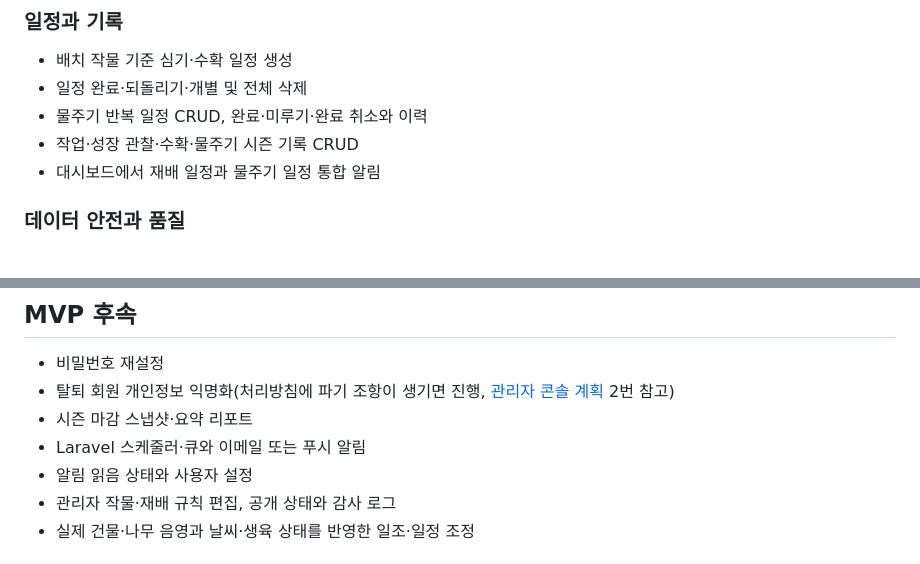
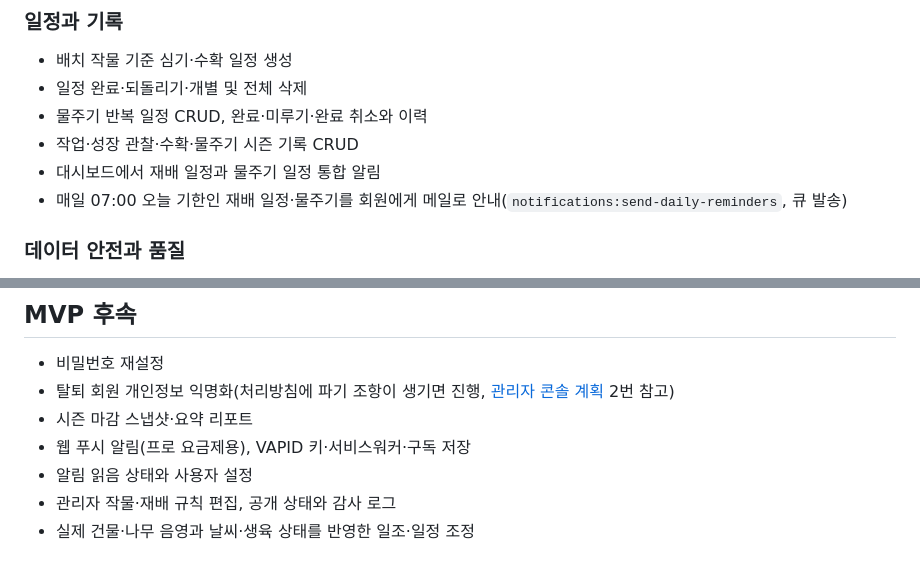
Before and after one commit to vegetable-garden-planner/vegetable-garden-planner, a Markdown page: docs/PROJECT_STATUS.md, 2 parts joined by grey strips. GitHub-like rendering.

```diff
--- a/docs/PROJECT_STATUS.md
+++ b/docs/PROJECT_STATUS.md
@@ -46,6 +46,7 @@
 - 물주기 반복 일정 CRUD, 완료·미루기·완료 취소와 이력
 - 작업·성장 관찰·수확·물주기 시즌 기록 CRUD
 - 대시보드에서 재배 일정과 물주기 일정 통합 알림
+- 매일 07:00 오늘 기한인 재배 일정·물주기를 회원에게 메일로 안내(`notifications:send-daily-reminders`, 큐 발송)
 
 ### 데이터 안전과 품질
 
@@ -122,7 +123,7 @@
 - 비밀번호 재설정
 - 탈퇴 회원 개인정보 익명화(처리방침에 파기 조항이 생기면 진행, [관리자 콘솔 계획](ADMIN_CONSOLE_PLAN.md) 2번 참고)
 - 시즌 마감 스냅샷·요약 리포트
-- Laravel 스케줄러·큐와 이메일 또는 푸시 알림
+- 웹 푸시 알림(프로 요금제용), VAPID 키·서비스워커·구독 저장
 - 알림 읽음 상태와 사용자 설정
 - 관리자 작물·재배 규칙 편집, 공개 상태와 감사 로그
 - 실제 건물·나무 음영과 날씨·생육 상태를 반영한 일조·일정 조정
```
Also changed, not shown: docs/DOTHOME_DEPLOYMENT.md (+2 -1 lines), docs/TASKS.md (+2 -1 lines).
